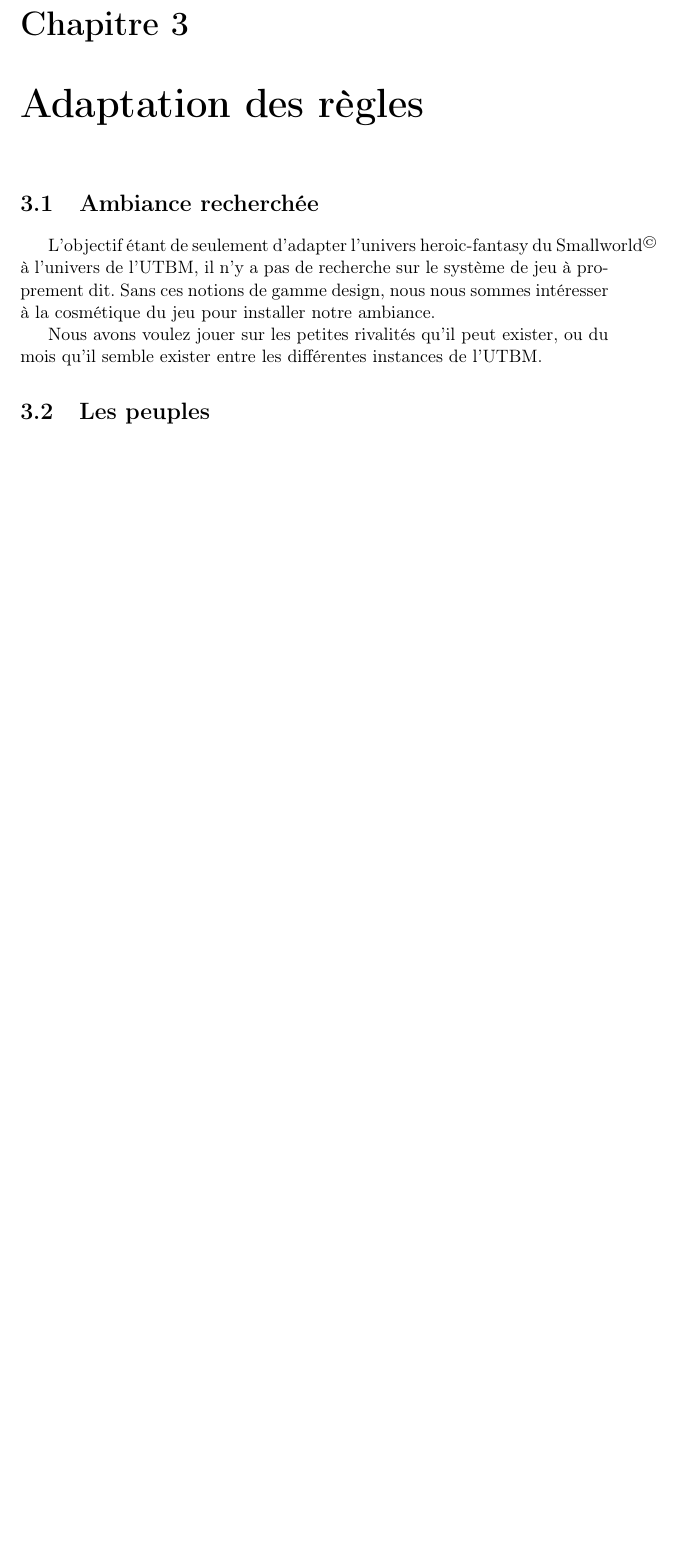
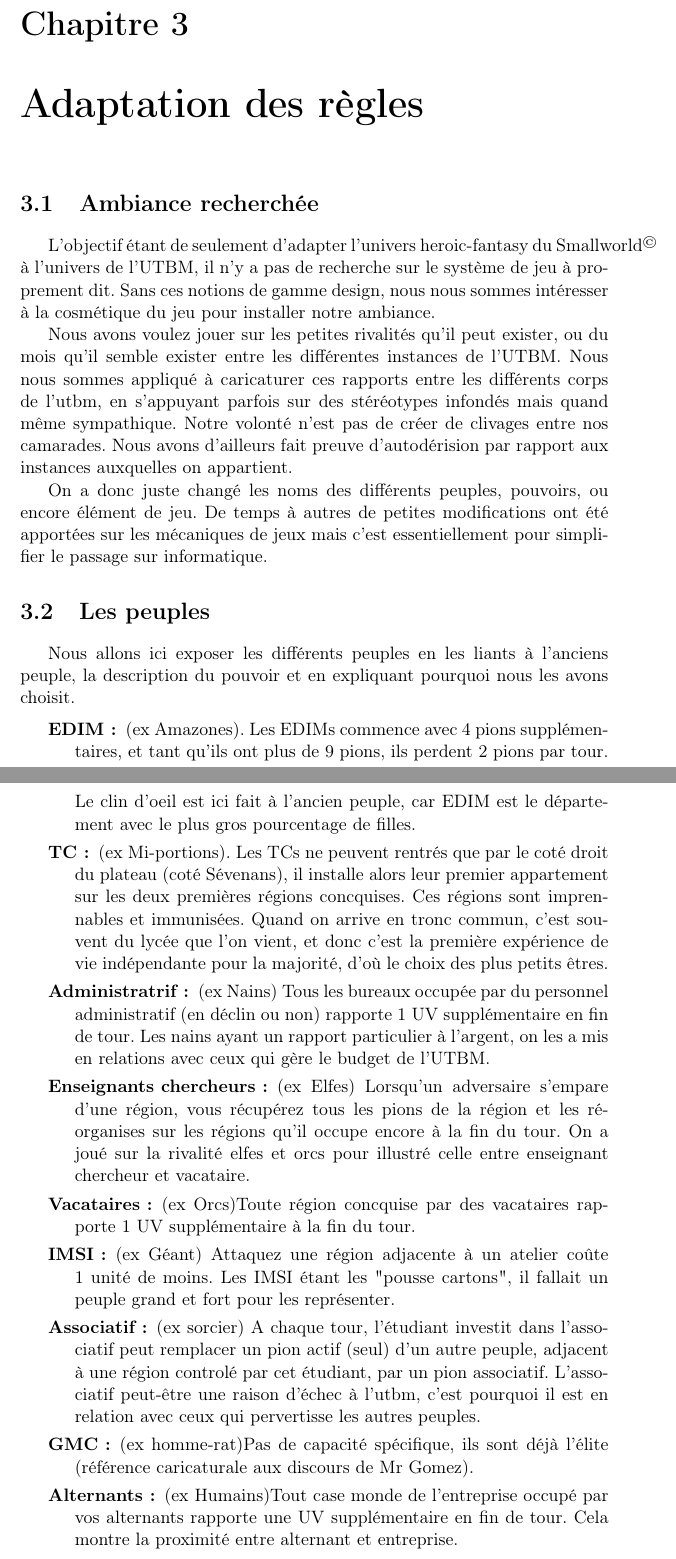
Before and after one commit to rthibaud/LO43_Smallworld_Fall2014, a LaTeX document (LO43_Smallworld_Fall2014/Rapport/rapport.tex): part of page 7 of 12 before the commit and two parts of pages 7 and 8 of 14 after it, the two joined at a grey line, cut so that both start at the same text, the shorter picture padded with empty space. Compiled offline with pdfLaTeX.

Commit message:
repport ...

```diff
--- a/LO43_Smallworld_Fall2014/Rapport/rapport.tex
+++ b/LO43_Smallworld_Fall2014/Rapport/rapport.tex
@@ -44,9 +44,27 @@ Enfin, nous entamons la phase de production. L'ensemble des tâches à effectuer
 
 	L'objectif étant de seulement d'adapter l'univers heroic-fantasy du Smallworld\up{\copyright} à l'univers de l'UTBM, il n'y a pas de recherche sur le système de jeu à proprement dit. Sans ces notions de gamme design, nous nous sommes intéresser à la cosmétique du jeu pour installer notre ambiance.
 
-	Nous avons voulez jouer sur les petites rivalités qu'il peut exister, ou du mois qu'il semble exister entre les différentes instances de l'UTBM.
+	Nous avons voulez jouer sur les petites rivalités qu'il peut exister, ou du mois qu'il semble exister entre les différentes instances de l'UTBM. Nous nous sommes appliqué à caricaturer ces rapports entre les différents corps de l'utbm, en s'appuyant parfois sur des stéréotypes infondés mais quand même sympathique. Notre volonté n'est pas de créer de clivages entre nos camarades. Nous avons d'ailleurs fait preuve d'autodérision par rapport aux instances auxquelles on appartient.
+
+	On a donc juste changé les noms des différents peuples, pouvoirs, ou encore élément de jeu. De temps à autres de petites modifications ont été apportées sur les mécaniques de jeux mais c'est essentiellement pour simplifier le passage sur informatique.
 
 	\section{Les peuples}
+
+	Nous allons ici exposer les différents peuples en les liants à l'anciens peuple, la description du pouvoir et en expliquant pourquoi nous les avons choisit.
+
+	\begin{description}
+		\item[EDIM :] (ex Amazones). Les EDIMs commence avec 4 pions supplémentaires, et tant qu'ils ont plus de 9 pions, ils perdent 2 pions par tour. Le clin d'oeil est ici fait à l'ancien peuple, car EDIM est le département avec le plus gros pourcentage de filles.
+		\item[TC :] (ex Mi-portions). Les TCs ne peuvent rentrés que par le coté droit du plateau (coté Sévenans), il installe alors leur premier appartement sur les deux premières régions concquises. Ces régions sont imprennables et immunisées. Quand on arrive en tronc commun, c'est souvent du lycée que l'on vient, et donc c'est la première expérience de vie indépendante pour la majorité, d'où le choix des plus petits êtres.
+		\item[Administratrif :] (ex Nains) Tous les bureaux occupée par du personnel administratif (en déclin ou non) rapporte 1 UV supplémentaire en fin de tour. Les nains ayant un rapport particulier à l'argent, on les a mis en relations avec ceux qui gère le budget de l'UTBM.
+		\item[Enseignants chercheurs :] (ex Elfes) Lorsqu'un adversaire s'empare d'une région, vous récupérez tous les pions de la région et les réorganises sur les régions qu'il occupe encore à la fin du tour. On a joué sur la rivalité elfes et orcs pour illustré celle entre enseignant chercheur et vacataire.
+		\item[Vacataires :] (ex Orcs)Toute région concquise par des vacataires rapporte 1 UV supplémentaire à la fin du tour.
+		\item[IMSI :] (ex Géant) Attaquez une région adjacente à un atelier coûte 1 unité de moins. Les IMSI étant les "pousse cartons", il fallait un peuple grand et fort pour les représenter.
+		\item[Associatif :] (ex sorcier) A chaque tour, l'étudiant investit dans l'associatif peut remplacer un pion actif (seul) d'un autre peuple, adjacent à une région controlé par cet étudiant, par un pion associatif. L'associatif peut-être une raison d'échec à l'utbm, c'est pourquoi il est en relation avec ceux qui pervertisse les autres peuples.
+		\item[GMC :] (ex homme-rat)Pas de capacité spécifique, ils sont déjà l'élite (référence caricaturale aux discours de Mr Gomez).
+		\item[Alternants :] (ex Humains)Tout case monde de l'entreprise occupé par vos alternants rapporte une UV supplémentaire en fin de tour. Cela montre la proximité entre alternant et entreprise.
+		\item[EE : ] (ex Mages) Toute région comportant une source d'énergie rapporte une UV supplémentaire à la fin du tour. Le clin d'oeil semble évident (indice : ils étudient l'énergie).
+		\item[Doctorants :]
+	\end{description}
 
 	\section{Les pouvoirs}
 
```
Also changed, not shown: LO43_Smallworld_Fall2014/Rapport/rapport.pdf, 4 other files.
